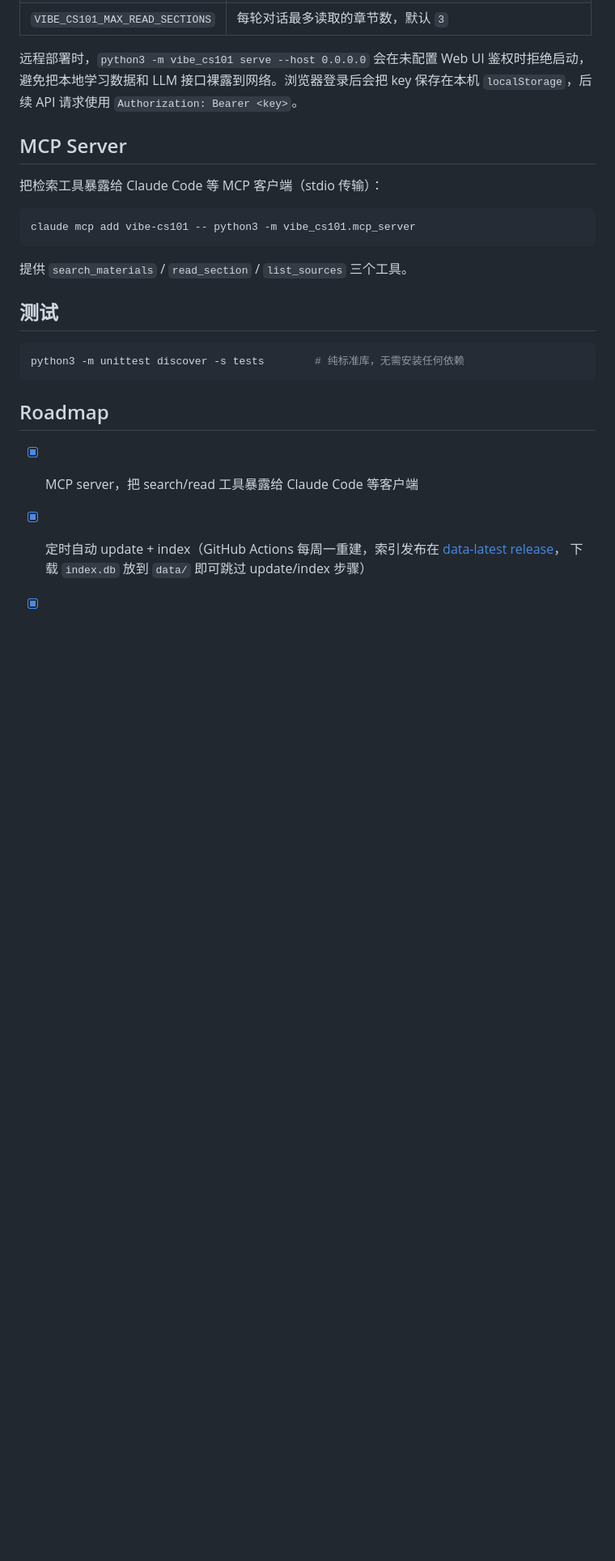
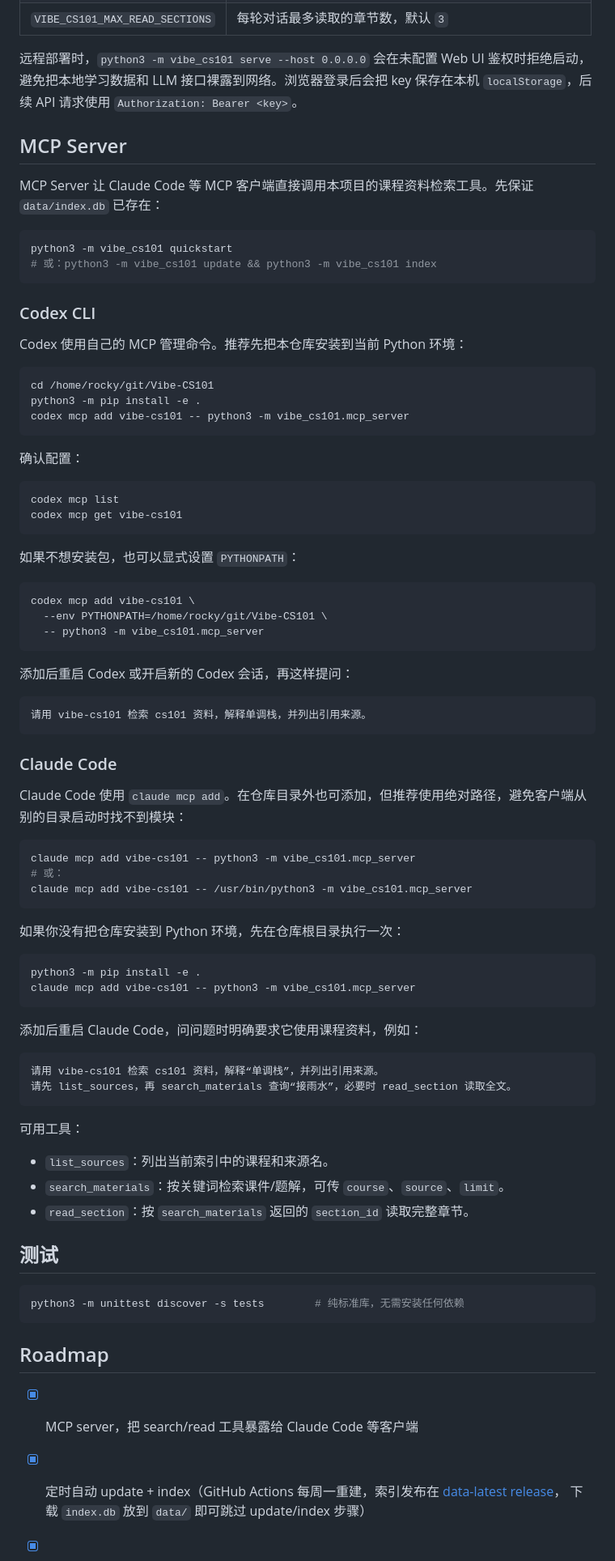
Before and after one commit to GMyhf/Vibe-CS101, a Markdown page: README.md, the part around one of its changes. Shown at 81% size. Drawn GitHub-style; blank space fills up the shorter version.

Commit message:
docs: clarify MCP usage

````diff
--- a/README.md
+++ b/README.md
@@ -130,13 +130,74 @@ key 保存在本机 `localStorage`，后续 API 请求使用 `Authorization: Bea
 
 ## MCP Server
 
-把检索工具暴露给 Claude Code 等 MCP 客户端（stdio 传输）：
+MCP Server 让 Claude Code 等 MCP 客户端直接调用本项目的课程资料检索工具。先保证
+`data/index.db` 已存在：
+
+```bash
+python3 -m vibe_cs101 quickstart
+# 或：python3 -m vibe_cs101 update && python3 -m vibe_cs101 index
+```
+
+### Codex CLI
+
+Codex 使用自己的 MCP 管理命令。推荐先把本仓库安装到当前 Python 环境：
+
+```bash
+cd /home/rocky/git/Vibe-CS101
+python3 -m pip install -e .
+codex mcp add vibe-cs101 -- python3 -m vibe_cs101.mcp_server
+```
+
+确认配置：
+
+```bash
+codex mcp list
+codex mcp get vibe-cs101
+```
+
+如果不想安装包，也可以显式设置 `PYTHONPATH`：
+
+```bash
+codex mcp add vibe-cs101 \
+  --env PYTHONPATH=/home/rocky/git/Vibe-CS101 \
+  -- python3 -m vibe_cs101.mcp_server
+```
+
+添加后重启 Codex 或开启新的 Codex 会话，再这样提问：
+
+```text
+请用 vibe-cs101 检索 cs101 资料，解释单调栈，并列出引用来源。
+```
+
+### Claude Code
+
+Claude Code 使用 `claude mcp add`。在仓库目录外也可添加，但推荐使用绝对路径，避免客户端从别的目录启动时找不到模块：
 
 ```bash
 claude mcp add vibe-cs101 -- python3 -m vibe_cs101.mcp_server
+# 或：
+claude mcp add vibe-cs101 -- /usr/bin/python3 -m vibe_cs101.mcp_server
 ```
 
-提供 `search_materials` / `read_section` / `list_sources` 三个工具。
+如果你没有把仓库安装到 Python 环境，先在仓库根目录执行一次：
+
+```bash
+python3 -m pip install -e .
+claude mcp add vibe-cs101 -- python3 -m vibe_cs101.mcp_server
+```
+
+添加后重启 Claude Code，问问题时明确要求它使用课程资料，例如：
+
+```text
+请用 vibe-cs101 检索 cs101 资料，解释“单调栈”，并列出引用来源。
+请先 list_sources，再 search_materials 查询“接雨水”，必要时 read_section 读取全文。
+```
+
+可用工具：
+
+- `list_sources`：列出当前索引中的课程和来源名。
+- `search_materials`：按关键词检索课件/题解，可传 `course`、`source`、`limit`。
+- `read_section`：按 `search_materials` 返回的 `section_id` 读取完整章节。
 
 ## 测试
 
````
Also changed, not shown: other parts of README.md (+8 -8 lines), CHANGELOG.md (+2 -0 lines).
